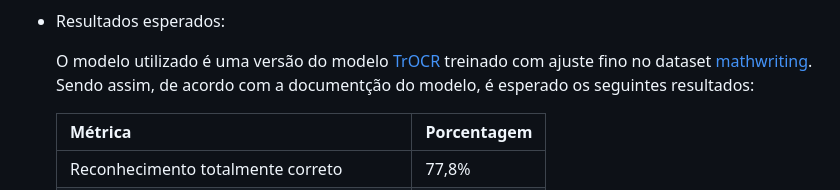
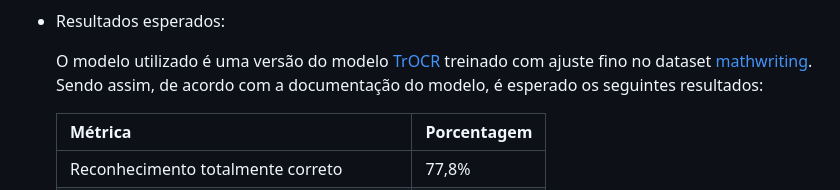
Before and after one commit to renatex314/project_aritmath, a Markdown page: README.md, the part around the change. Rendered like a GitHub page.

Commit message:
[update README] - 27/05/2025

```diff
--- a/README.md
+++ b/README.md
@@ -111,7 +111,7 @@ http://127.0.0.1:8000
   [TrOCR](https://huggingface.co/microsoft/trocr-large-stage1) treinado com
   ajuste fino no dataset
   [mathwriting](https://github.com/google-research/google-research/tree/master/mathwriting).
-  Sendo assim, de acordo com a documentção do modelo, é esperado os seguintes
+  Sendo assim, de acordo com a documentação do modelo, é esperado os seguintes
   resultados:
 
   | Métrica                                   | Porcentagem |
```
